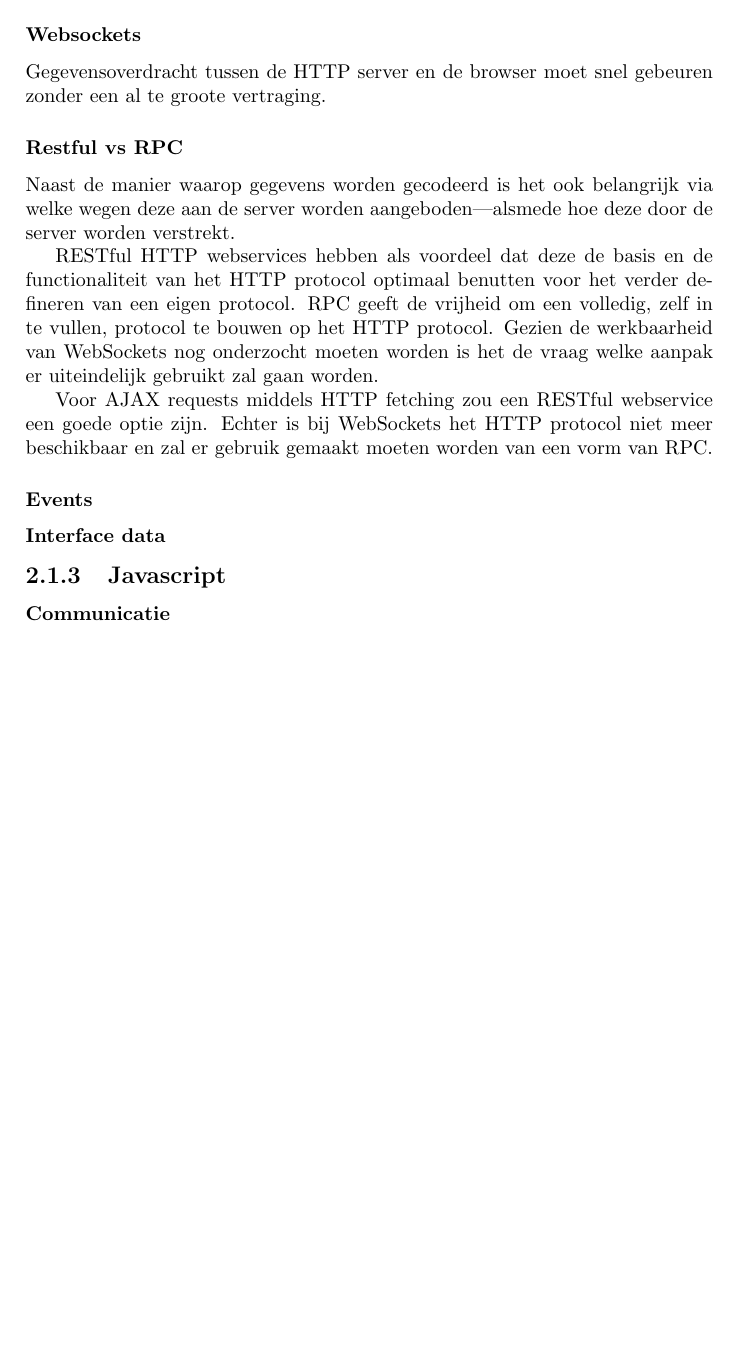
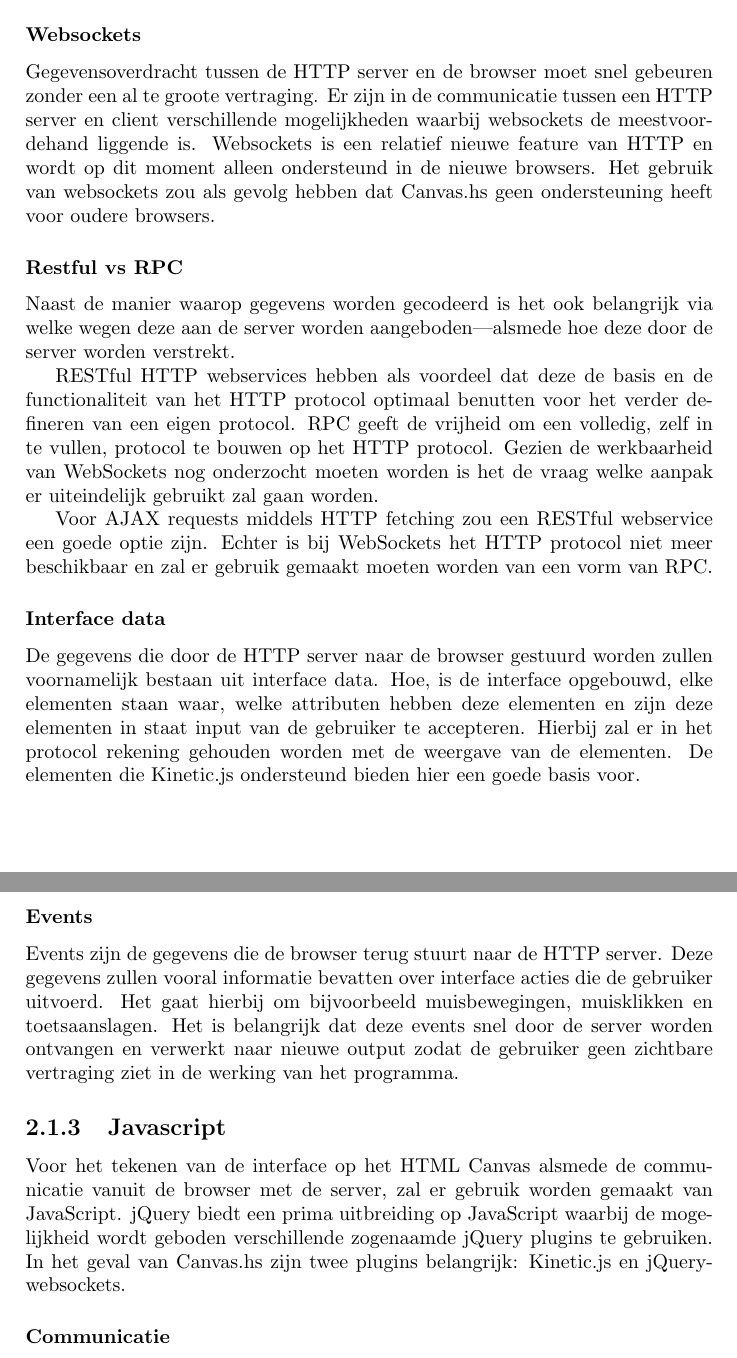
Before and after one commit to CanvasHS/Verslag, a LaTeX document (verslag.tex): part of page 4 of 5 before the commit and two parts of pages 4 and 5 of 6 after it, the two joined at a grey line, cut so that both start at the same text, the shorter picture padded with empty space. Compiled offline with pdfLaTeX.

Commit message:
Aanpassingen aan het hoofstuk over architectuur

```diff
--- a/verslag.tex
+++ b/verslag.tex
@@ -24,20 +24,25 @@ Als via de API van Canvas.hs begonnen wordt met tekenen zal de HTTP server autom
 \subsection{Protocol}
 De gegevens die verstuurd worden volgens het protocol zullen op een primaire gegevensstructuur moeten aanhouden. Hiervoor kunnen twee voor de hand liggende conventies gekozen worden—XML en JSON. Ons protocol zal gegevens coderen in JSON, JavaScript Object Notation. De voordelen van JSON zijn onder andere; dat de data met weinig moeite direct gebruikt kan worden in JavaScript, lichtgewicht is en makkelijk te lezen.
 \subsubsection{Websockets}
-Gegevensoverdracht tussen de HTTP server en de browser moet snel gebeuren zonder een al te groote vertraging.
+Gegevensoverdracht tussen de HTTP server en de browser moet snel gebeuren zonder een al te groote vertraging. Er zijn in de communicatie tussen een HTTP server en client verschillende mogelijkheden waarbij websockets de meestvoordehand liggende is. Websockets is een relatief nieuwe feature van HTTP en wordt op dit moment alleen ondersteund in de nieuwe browsers. Het gebruik van websockets zou als gevolg hebben dat Canvas.hs geen ondersteuning heeft voor oudere browsers.
 \subsubsection{Restful vs RPC}
 Naast de manier waarop gegevens worden gecodeerd is het ook belangrijk via welke wegen deze aan de server worden aangeboden—alsmede hoe deze door de server worden verstrekt.
 
 RESTful HTTP webservices hebben als voordeel dat deze de basis en de functionaliteit van het HTTP protocol optimaal benutten voor het verder defineren van een eigen protocol. RPC geeft de vrijheid om een volledig, zelf in te vullen, protocol te bouwen op het HTTP protocol. Gezien de werkbaarheid van WebSockets nog onderzocht moeten worden is het de vraag welke aanpak er uiteindelijk gebruikt zal gaan worden.
 
 Voor AJAX requests middels HTTP fetching zou een RESTful webservice een goede optie zijn. Echter is bij WebSockets het HTTP protocol niet meer beschikbaar en zal er gebruik gemaakt moeten worden van een vorm van RPC.
+\subsubsection{Interface data}
+De gegevens die door de HTTP server naar de browser gestuurd worden zullen voornamelijk bestaan uit interface data. Hoe, is de interface opgebouwd, elke elementen staan waar, welke attributen hebben deze elementen en zijn deze elementen in staat input van de gebruiker te accepteren. Hierbij zal er in het protocol rekening gehouden worden met de weergave van de elementen. De elementen die Kinetic.js ondersteund bieden hier een goede basis voor.
 \subsubsection{Events}
+Events zijn de gegevens die de browser terug stuurt naar de HTTP server. Deze gegevens zullen vooral informatie bevatten over interface acties die de gebruiker uitvoerd. Het gaat hierbij om bijvoorbeeld muisbewegingen, muisklikken en toetsaanslagen. Het is belangrijk dat deze events snel door de server worden ontvangen en verwerkt naar nieuwe output zodat de gebruiker geen zichtbare vertraging ziet in de werking van het programma.
 
-\subsubsection{Interface data}
 \subsection{Javascript}
+Voor het tekenen van de interface op het HTML Canvas alsmede de communicatie vanuit de browser met de server, zal er gebruik worden gemaakt van JavaScript. jQuery biedt een prima uitbreiding op JavaScript waarbij de mogelijkheid wordt geboden verschillende zogenaamde jQuery plugins te gebruiken. In het geval van Canvas.hs zijn twee plugins belangrijk: Kinetic.js en jQuery-websockets.
 \subsubsection{Communicatie}
 \subsubsection{Tekenen}
+
 \subsubsection{Debug Console}
+
 
 \newpage
 \bibliographystyle{abbrv}
```
